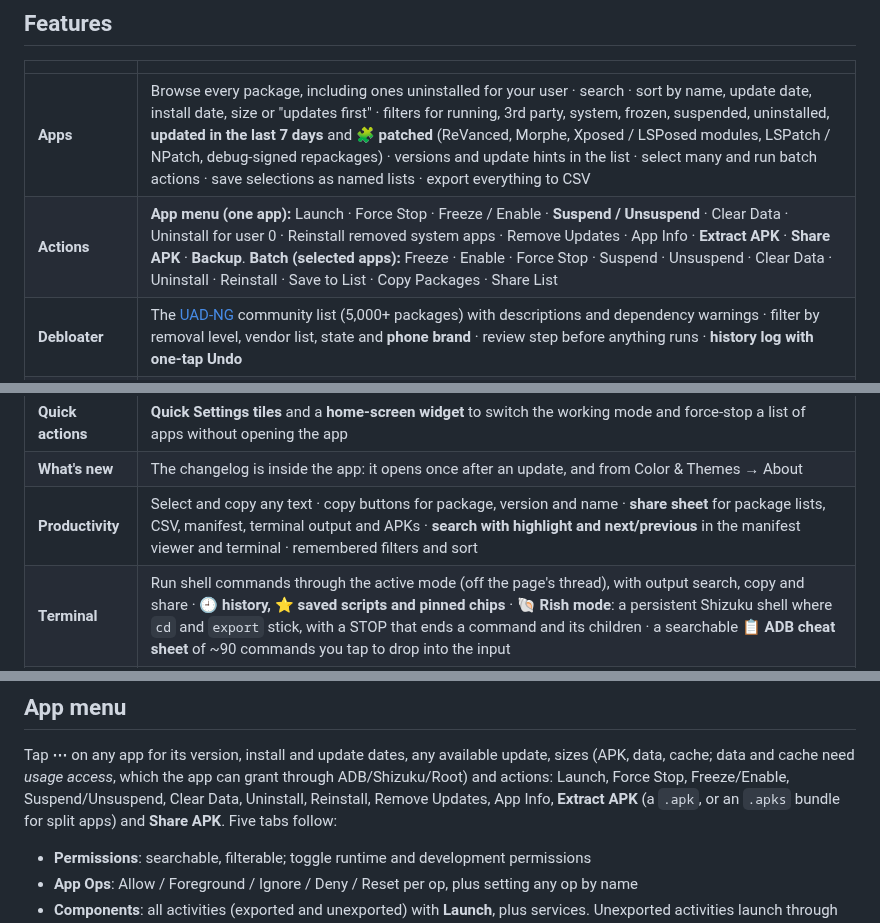
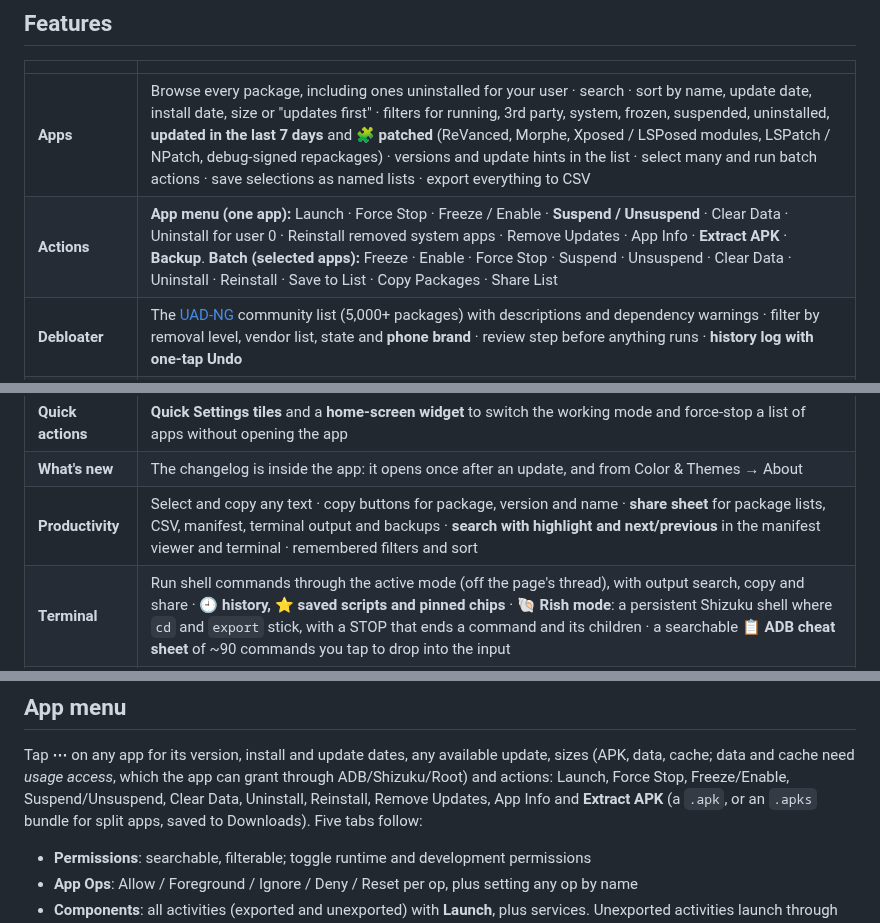
Before and after one commit to Bingblop/ADB-Application-Manager, a Markdown page: README.md, 3 parts joined by grey strips. GitHub-like rendering.

```diff
--- a/README.md
+++ b/README.md
@@ -65,7 +65,7 @@ tell you when a new version is out (see [Updates](#updates)).
 | | |
 |---|---|
 | **Apps** | Browse every package, including ones uninstalled for your user · search · sort by name, update date, install date, size or "updates first" · filters for running, 3rd party, system, frozen, suspended, uninstalled, **updated in the last 7 days** and **🧩 patched** (ReVanced, Morphe, Xposed / LSPosed modules, LSPatch / NPatch, debug-signed repackages) · versions and update hints in the list · select many and run batch actions · save selections as named lists · export everything to CSV |
-| **Actions** | **App menu (one app):** Launch · Force Stop · Freeze / Enable · **Suspend / Unsuspend** · Clear Data · Uninstall for user 0 · Reinstall removed system apps · Remove Updates · App Info · **Extract APK** · **Share APK** · **Backup**. **Batch (selected apps):** Freeze · Enable · Force Stop · Suspend · Unsuspend · Clear Data · Uninstall · Reinstall · Save to List · Copy Packages · Share List |
+| **Actions** | **App menu (one app):** Launch · Force Stop · Freeze / Enable · **Suspend / Unsuspend** · Clear Data · Uninstall for user 0 · Reinstall removed system apps · Remove Updates · App Info · **Extract APK** · **Backup**. **Batch (selected apps):** Freeze · Enable · Force Stop · Suspend · Unsuspend · Clear Data · Uninstall · Reinstall · Save to List · Copy Packages · Share List |
 | **Debloater** | The [UAD-NG](https://github.com/Universal-Debloater-Alliance/universal-android-debloater-next-generation) community list (5,000+ packages) with descriptions and dependency warnings · filter by removal level, vendor list, state and **phone brand** · review step before anything runs · **history log with one-tap Undo** |
 | **Installer** | All-in-one installer for `.apk`, `.apks` (bundletool), `.apkm` (APKMirror) and `.xapk` (with OBB / game data) · reads the package name, version, SDK range, size and signing certificate first · pick the authorizer (ADB / Shizuku / Root / none) and every `pm install` flag (grant all permissions, downgrade, test, all users, update ownership …) · signature-mismatch and unknown-signature gates · optional dex optimization and auto-delete · **storage search** that lists every package file on the phone · optional **VirusTotal** check with your own API key (a SHA-256 lookup; nothing is uploaded unless you say so) · the app can be Android's handler for APK files |
 | **Updates** | **Update the app itself** from its own GitHub releases (dedicated card, signed-key check, seamless with a privileged mode or the system installer without one) · **Galaxy Store** (Samsung system apps) · **GitHub, Codeberg, F-Droid, IzzyOnDroid and the Obtainium catalog** for sideloaded open-source apps · import your **Obtainium** export · Update one or **Update All** · signing-key check before installing · Google Play apps hand off to Aurora Store or the Play Store page |
@@ -74,7 +74,7 @@ tell you when a new version is out (see [Updates](#updates)).
 | **Backup &amp; restore** | **💾 Backup** an app's APK (with splits), permissions and app ops in any privileged mode, plus its **data with Root** · restore through ADB / Shizuku / Root · share backups or pick one from another phone |
 | **Quick actions** | **Quick Settings tiles** and a **home-screen widget** to switch the working mode and force-stop a list of apps without opening the app |
 | **What's new** | The changelog is inside the app: it opens once after an update, and from Color &amp; Themes → About |
-| **Productivity** | Select and copy any text · copy buttons for package, version and name · **share sheet** for package lists, CSV, manifest, terminal output and APKs · **search with highlight and next/previous** in the manifest viewer and terminal · remembered filters and sort |
+| **Productivity** | Select and copy any text · copy buttons for package, version and name · **share sheet** for package lists, CSV, manifest, terminal output and backups · **search with highlight and next/previous** in the manifest viewer and terminal · remembered filters and sort |
 | **Terminal** | Run shell commands through the active mode (off the page's thread), with output search, copy and share · **🕘 history, ⭐ saved scripts and pinned chips** · **🐚 Rish mode**: a persistent Shizuku shell where `cd` and `export` stick, with a STOP that ends a command and its children · a searchable **📋 ADB cheat sheet** of ~90 commands you tap to drop into the input |
 | **Files** | Privileged file manager · **select many** and copy / move / delete together · open **.apk / .zip / .xapk / .jar … without extracting**, preview text, images and decoded Android XML, extract, rename, delete, add files and edit text in place · **install from inside an archive**, **open nested archives**, **compare two archives** · **sign an edited APK** on the device |
 | **Logcat** | Readable, **color-coded** log (one row per entry, tappable level key) · **limit it to one app** · save or share the filtered log as a bug-report text file |
@@ -508,7 +513,7 @@ switch that will not change is reported instead of hidden. **Default** leaves it
 Tap **⋯** on any app for its version, install and update dates, any available update, sizes (APK, data,
 cache; data and cache need *usage access*, which the app can grant through ADB/Shizuku/Root) and actions:
 Launch, Force Stop, Freeze/Enable, Suspend/Unsuspend, Clear Data, Uninstall, Reinstall, Remove Updates, App
-Info, **Extract APK** (a `.apk`, or an `.apks` bundle for split apps) and **Share APK**. Five tabs follow:
+Info and **Extract APK** (a `.apk`, or an `.apks` bundle for split apps, saved to Downloads). Five tabs follow:
 
 - **Permissions**: searchable, filterable; toggle runtime and development permissions
 - **App Ops**: Allow / Foreground / Ignore / Deny / Reset per op, plus setting any op by name
```
Also changed, not shown: other parts of README.md (+7 -2 lines), CHANGELOG.md (+6 -0 lines), docs/screenshots/app-menu-light.png, docs/screenshots/app-menu.png, 3 other files.
